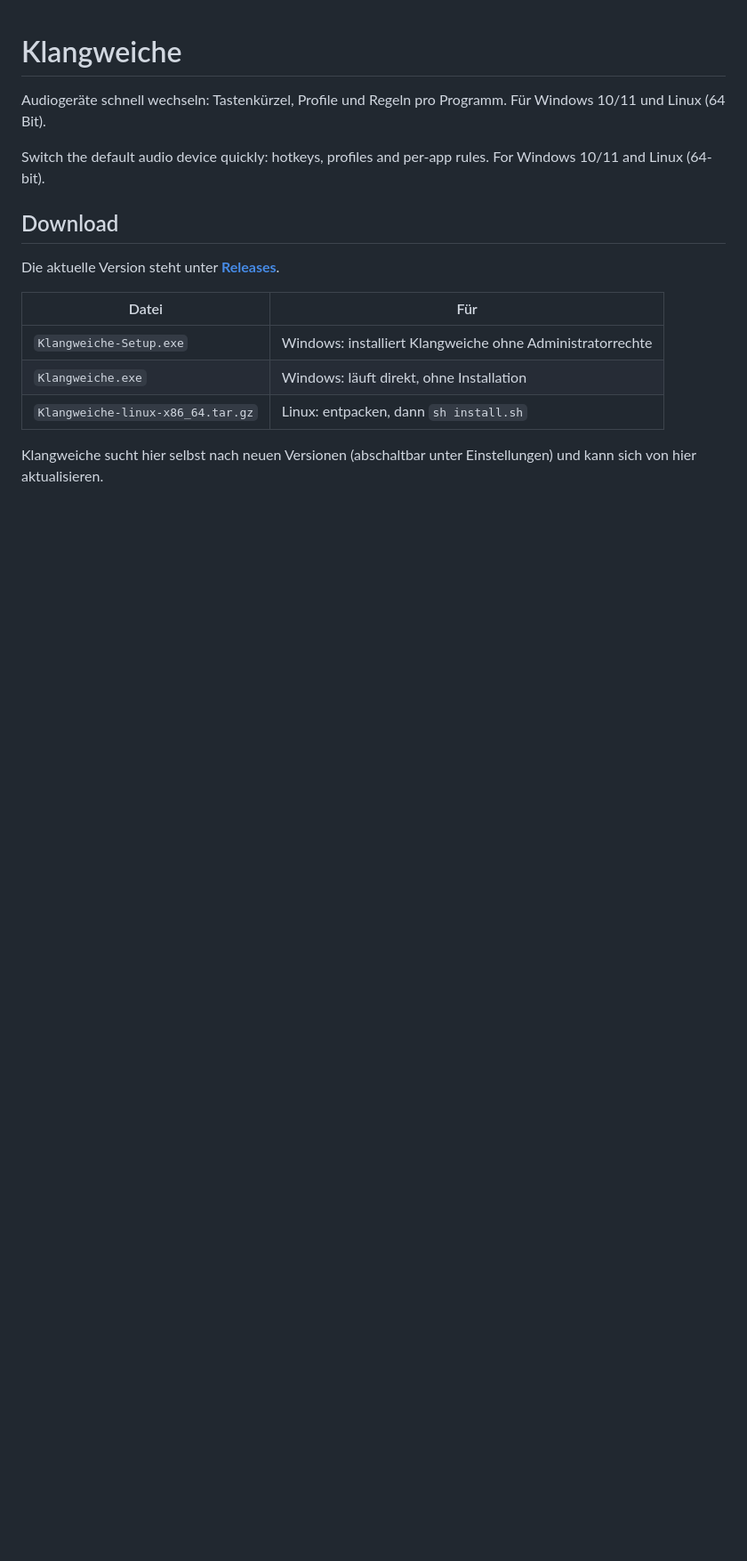
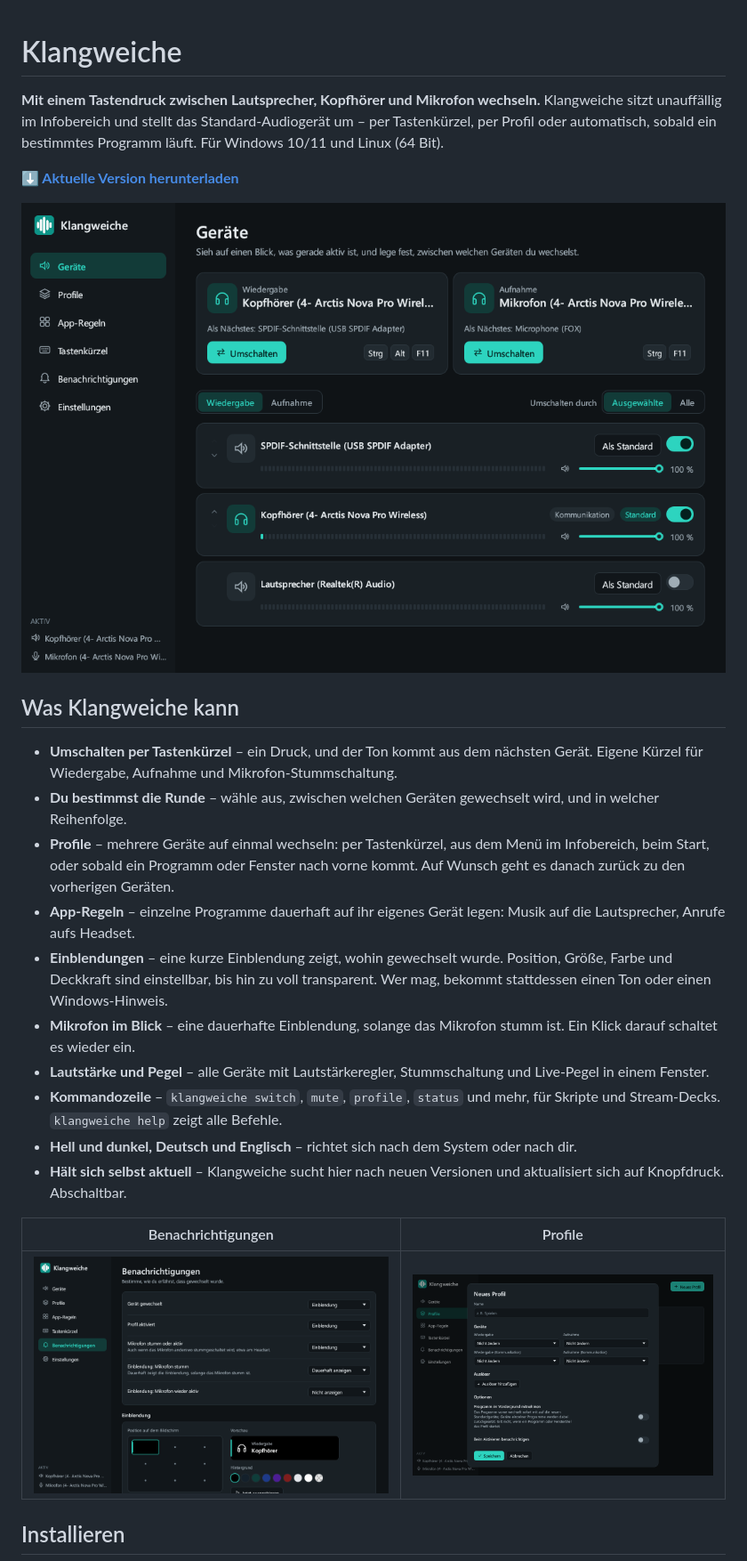
Before and after one commit to Sapleexx/klangweiche-releases, a Markdown page: README.md, the part around one of its changes. Shown at 89% size. GitHub-like rendering; pictures changed too: docs/benachrichtigungen.png (added), docs/geraete.png (added), docs/profil.png (added); blank space fills up the shorter version.

Commit message:
README with features, screenshots and install steps

```diff
--- a/README.md
+++ b/README.md
@@ -1,18 +1,28 @@
 # Klangweiche
 
-Audiogeräte schnell wechseln: Tastenkürzel, Profile und Regeln pro Programm. Für Windows 10/11 und Linux (64 Bit).
+**Mit einem Tastendruck zwischen Lautsprecher, Kopfhörer und Mikrofon wechseln.**
+Klangweiche sitzt unauffällig im Infobereich und stellt das Standard-Audiogerät um – per Tastenkürzel, per Profil oder automatisch, sobald ein bestimmtes Programm läuft. Für Windows 10/11 und Linux (64 Bit).
 
-Switch the default audio device quickly: hotkeys, profiles and per-app rules. For Windows 10/11 and Linux (64-bit).
+[**⬇ Aktuelle Version herunterladen**](../../releases/latest)
 
-## Download
+![Die Geräteseite von Klangweiche](docs/geraete.png)
 
-Die aktuelle Version steht unter **[Releases](../../releases/latest)**.
+## Was Klangweiche kann
 
-| Datei | Für |
+- **Umschalten per Tastenkürzel** – ein Druck, und der Ton kommt aus dem nächsten Gerät. Eigene Kürzel für Wiedergabe, Aufnahme und Mikrofon-Stummschaltung.
+- **Du bestimmst die Runde** – wähle aus, zwischen welchen Geräten gewechselt wird, und in welcher Reihenfolge.
+- **Profile** – mehrere Geräte auf einmal wechseln: per Tastenkürzel, aus dem Menü im Infobereich, beim Start, oder sobald ein Programm oder Fenster nach vorne kommt. Auf Wunsch geht es danach zurück zu den vorherigen Geräten.
+- **App-Regeln** – einzelne Programme dauerhaft auf ihr eigenes Gerät legen: Musik auf die Lautsprecher, Anrufe aufs Headset.
+- **Einblendungen** – eine kurze Einblendung zeigt, wohin gewechselt wurde. Position, Größe, Farbe und Deckkraft sind einstellbar, bis hin zu voll transparent. Wer mag, bekommt stattdessen einen Ton oder einen Windows-Hinweis.
+- **Mikrofon im Blick** – eine dauerhafte Einblendung, solange das Mikrofon stumm ist. Ein Klick darauf schaltet es wieder ein.
+- **Lautstärke und Pegel** – alle Geräte mit Lautstärkeregler, Stummschaltung und Live-Pegel in einem Fenster.
+- **Kommandozeile** – `klangweiche switch`, `mute`, `profile`, `status` und mehr, für Skripte und Stream-Decks. `klangweiche help` zeigt alle Befehle.
+- **Hell und dunkel, Deutsch und Englisch** – richtet sich nach dem System oder nach dir.
+- **Hält sich selbst aktuell** – Klangweiche sucht hier nach neuen Versionen und aktualisiert sich auf Knopfdruck. Abschaltbar.
+
+| Benachrichtigungen | Profile |
 | --- | --- |
-| `Klangweiche-Setup.exe` | Windows: installiert Klangweiche ohne Administratorrechte |
-| `Klangweiche.exe` | Windows: läuft direkt, ohne Installation |
-| `Klangweiche-linux-x86_64.tar.gz` | Linux: entpacken, dann `sh install.sh` |
+| ![Benachrichtigungen einstellen](docs/benachrichtigungen.png) | ![Ein Profil anlegen](docs/profil.png) |
 
-Klangweiche sucht hier selbst nach neuen Versionen (abschaltbar unter Einstellungen) und kann sich von hier aktualisieren.
+## Installieren
 
```
Also changed, not shown: other parts of README.md (+41 -1 lines).
